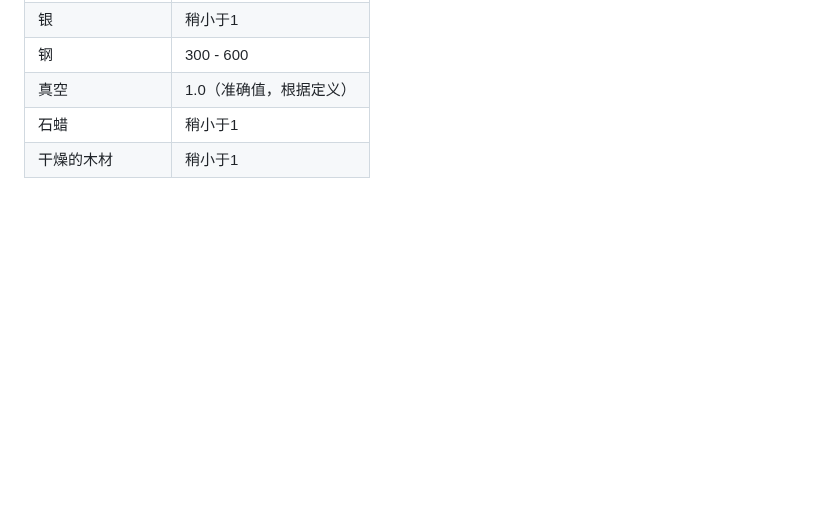
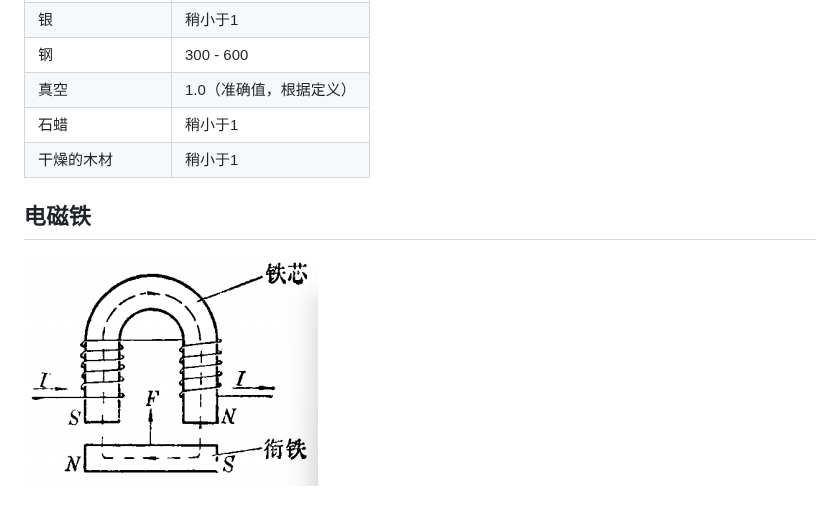
Before and after one commit to kelubo/wfbook_Electricity, a Markdown page: 电磁/电磁.md, the part around the change. Rendered like a GitHub page; pictures changed too: Images/电磁铁.png (added); blank space fills up the shorter version.

Commit message:
新增电磁铁

```diff
--- a/电磁/电磁.md
+++ b/电磁/电磁.md
@@ -62,3 +62,7 @@ $$
 | 真空             | 1.0（准确值，根据定义） |
 | 石蜡             | 稍小于1                 |
 | 干燥的木材       | 稍小于1                 |
+
+## 电磁铁
+
+ ![](../Images/电磁铁.png)
```
